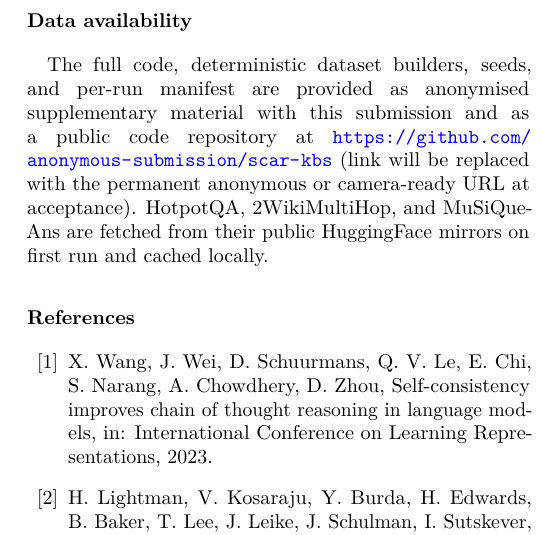
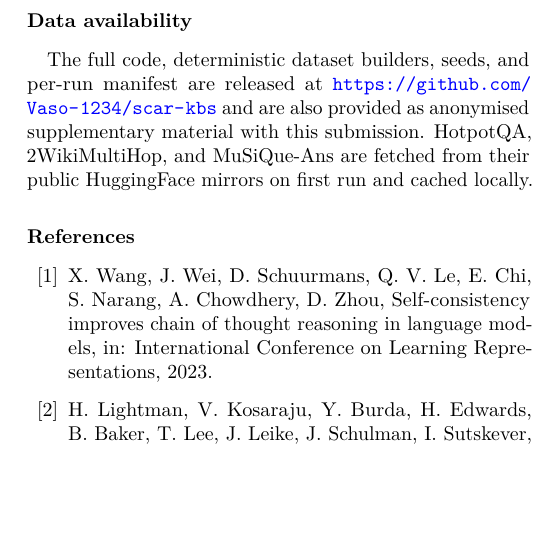
Before and after one commit to Vaso-1234/Sheaf-Consistent-Agentic-Reasoning, a LaTeX paper (manuscript/main_anon.tex): part of one column of page 16 of 17, cut so that both start at the same text, the shorter picture padded with empty space. Compiled offline with pdfLaTeX.

Commit message:
Add GitHub data availability link

```diff
--- a/manuscript/main_anon.tex
+++ b/manuscript/main_anon.tex
@@ -512,7 +512,7 @@ We introduced SCAR, a sheaf-consistent verifier for retrieval-augmented agents,
 The authors declare that they have no known competing financial interests or personal relationships that could have appeared to influence the work reported in this paper.
 
 \section*{Data availability}
-The full code, deterministic dataset builders, seeds, and per-run manifest are provided as anonymised supplementary material with this submission and as a public code repository at \url{https://github.com/anonymous-submission/scar-kbs} (link will be replaced with the permanent anonymous or camera-ready URL at acceptance). HotpotQA, 2WikiMultiHop, and MuSiQue-Ans are fetched from their public HuggingFace mirrors on first run and cached locally.
+The full code, deterministic dataset builders, seeds, and per-run manifest are released at \url{https://github.com/Vaso-1234/scar-kbs} and are also provided as anonymised supplementary material with this submission. HotpotQA, 2WikiMultiHop, and MuSiQue-Ans are fetched from their public HuggingFace mirrors on first run and cached locally.
 
 \bibliographystyle{elsarticle-num}
 \bibliography{main_anon}
```
Also changed, not shown: manuscript/main_anon.pdf.
